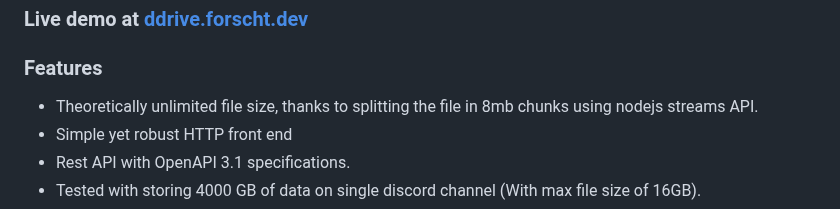
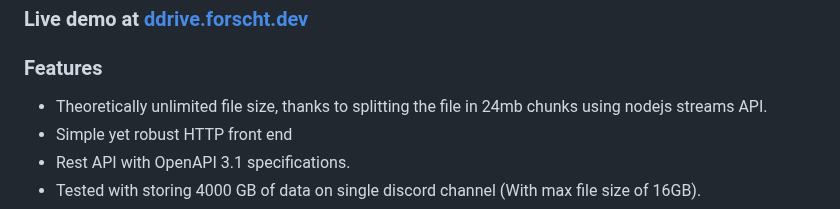
Before and after one commit to forscht/ddrive, a Markdown page: README.md, the part around the change. Drawn GitHub-style.

```diff
--- a/README.md
+++ b/README.md
@@ -32,7 +32,7 @@ https://user-images.githubusercontent.com/59018146/167635903-48cdace0-c383-4e7d-
 ### Live demo at [ddrive.forscht.dev](https://ddrive.forscht.dev/)
 
 ### Features
-- Theoretically unlimited file size, thanks to splitting the file in 8mb chunks using nodejs streams API.
+- Theoretically unlimited file size, thanks to splitting the file in 24mb chunks using nodejs streams API.
 - Simple yet robust HTTP front end
 - Rest API with OpenAPI 3.1 specifications.
 - Tested with storing 4000 GB of data on single discord channel (With max file size of 16GB).
```
